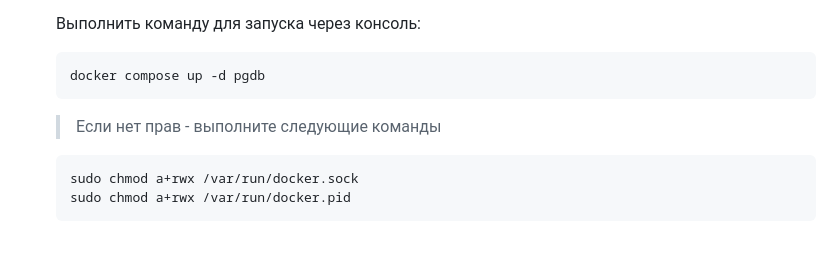
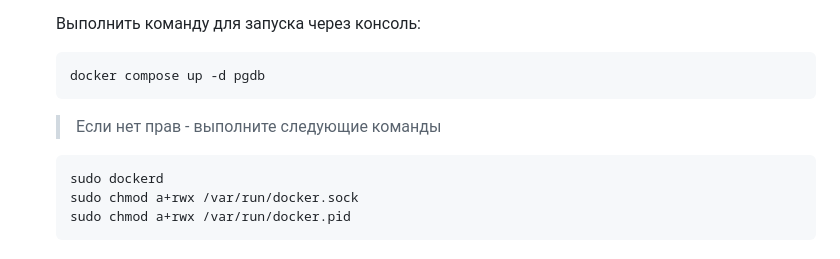
Before and after one commit to plzZarbotay/StockMonitor, a Markdown page: README.md, the part around the change. Drawn GitHub-style.

````diff
--- a/README.md
+++ b/README.md
@@ -37,6 +37,7 @@
    ```
    > Если нет прав - выполните следующие команды
    ```
+   sudo dockerd
    sudo chmod a+rwx /var/run/docker.sock
    sudo chmod a+rwx /var/run/docker.pid
    ```
````
